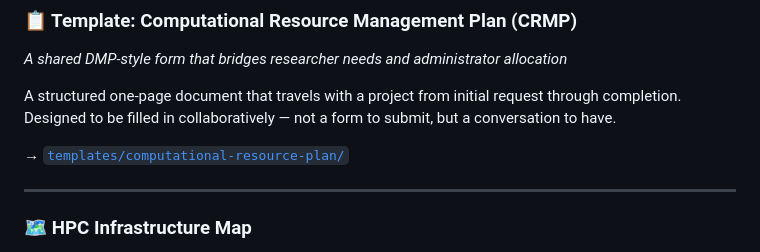
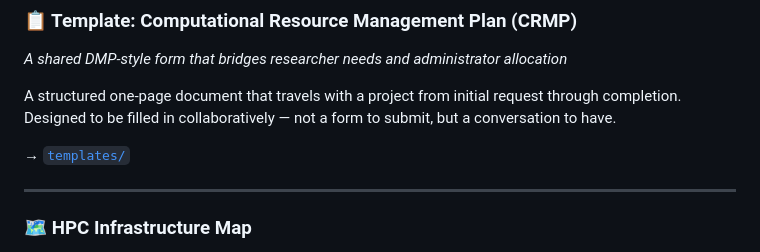
Before and after one commit to karegapauline/BHKi-projects, a Markdown page: HPC_project/README.md, the part around the change. Rendered like a GitHub page.

Commit message:
Update link to templates directory in README

```diff
--- a/HPC_project/README.md
+++ b/HPC_project/README.md
@@ -59,7 +59,7 @@ Teaches researchers how to translate their experimental design into a computatio
 
 A structured one-page document that travels with a project from initial request through completion. Designed to be filled in collaboratively — not a form to submit, but a conversation to have.
 
-→ [`templates/computational-resource-plan/`](templates/computational-resource-plan/)
+→ [`templates/`](HPC_project/templates)
 
 ---
 
```
